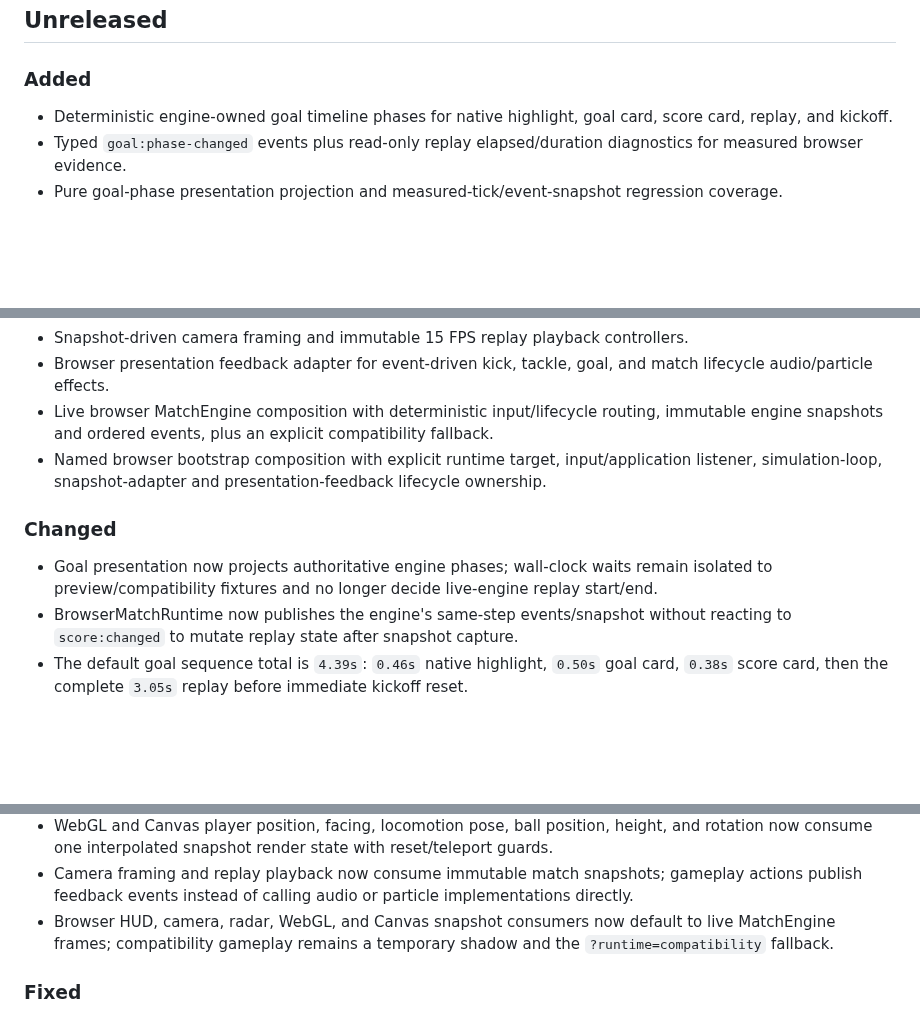
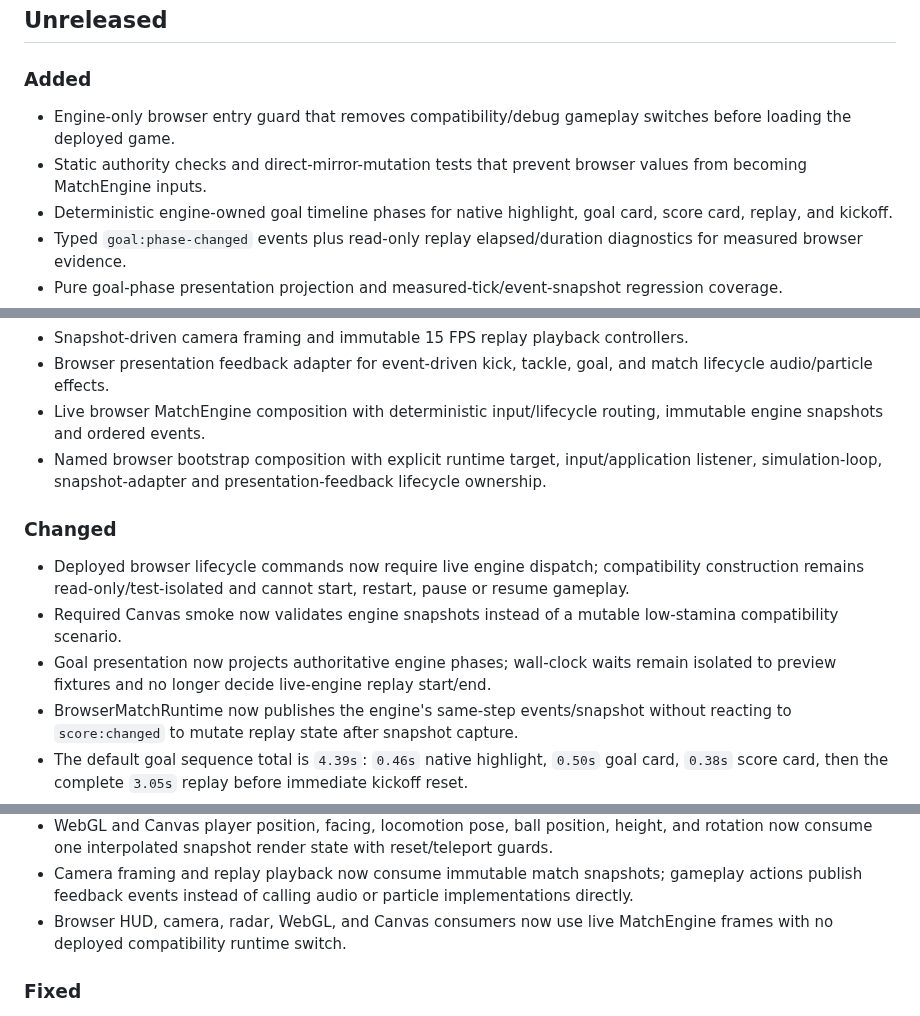
Before and after one commit to hungtvb/-tony-football, a Markdown page: docs/CHANGELOG.md, 3 parts joined by grey strips. Drawn GitHub-style; blank space fills up the shorter version.

Commit message:
[TON-63] Record browser authority cleanup

```diff
--- a/docs/CHANGELOG.md
+++ b/docs/CHANGELOG.md
@@ -3,6 +3,8 @@
 ## Unreleased
 
 ### Added
+- Engine-only browser entry guard that removes compatibility/debug gameplay switches before loading the deployed game.
+- Static authority checks and direct-mirror-mutation tests that prevent browser values from becoming MatchEngine inputs.
 - Deterministic engine-owned goal timeline phases for native highlight, goal card, score card, replay, and kickoff.
 - Typed `goal:phase-changed` events plus read-only replay elapsed/duration diagnostics for measured browser evidence.
 - Pure goal-phase presentation projection and measured-tick/event-snapshot regression coverage.
@@ -21,11 +23,13 @@
 - Pure snapshot render-state interpolation shared by WebGL and Canvas entity transforms.
 - Snapshot-driven camera framing and immutable 15 FPS replay playback controllers.
 - Browser presentation feedback adapter for event-driven kick, tackle, goal, and match lifecycle audio/particle effects.
-- Live browser MatchEngine composition with deterministic input/lifecycle routing, immutable engine snapshots and ordered events, plus an explicit compatibility fallback.
+- Live browser MatchEngine composition with deterministic input/lifecycle routing, immutable engine snapshots and ordered events.
 - Named browser bootstrap composition with explicit runtime target, input/application listener, simulation-loop, snapshot-adapter and presentation-feedback lifecycle ownership.
 
 ### Changed
-- Goal presentation now projects authoritative engine phases; wall-clock waits remain isolated to preview/compatibility fixtures and no longer decide live-engine replay start/end.
+- Deployed browser lifecycle commands now require live engine dispatch; compatibility construction remains read-only/test-isolated and cannot start, restart, pause or resume gameplay.
+- Required Canvas smoke now validates engine snapshots instead of a mutable low-stamina compatibility scenario.
+- Goal presentation now projects authoritative engine phases; wall-clock waits remain isolated to preview fixtures and no longer decide live-engine replay start/end.
 - BrowserMatchRuntime now publishes the engine's same-step events/snapshot without reacting to `score:changed` to mutate replay state after snapshot capture.
 - The default goal sequence total is `4.39s`: `0.46s` native highlight, `0.50s` goal card, `0.38s` score card, then the complete `3.05s` replay before immediate kickoff reset.
 - Linear now owns mutable roadmap, backlog, priority, dependency, ownership, delivery status, acceptance, and cross-role handoffs; repository planning documents are stable pointers and technical records only.
@@ -40,7 +44,7 @@
 - HUD match facts and radar markers now consume immutable fixed-tick snapshots in both WebGL and Canvas fallback paths.
 - WebGL and Canvas player position, facing, locomotion pose, ball position, height, and rotation now consume one interpolated snapshot render state with reset/teleport guards.
 - Camera framing and replay playback now consume immutable match snapshots; gameplay actions publish feedback events instead of calling audio or particle implementations directly.
-- Browser HUD, camera, radar, WebGL, and Canvas snapshot consumers now default to live MatchEngine frames; compatibility gameplay remains a temporary shadow and the `?runtime=compatibility` fallback.
+- Browser HUD, camera, radar, WebGL, and Canvas consumers now use live MatchEngine frames with no deployed compatibility runtime switch.
 
 ### Fixed
 - Goal announcement no longer hides the first `1.34s` of replay; authoritative replay starts only after announcement phases finish, visibly advances for its full duration, ends once, and resets directly to kickoff without the former `0.60s` dead gap.
```
